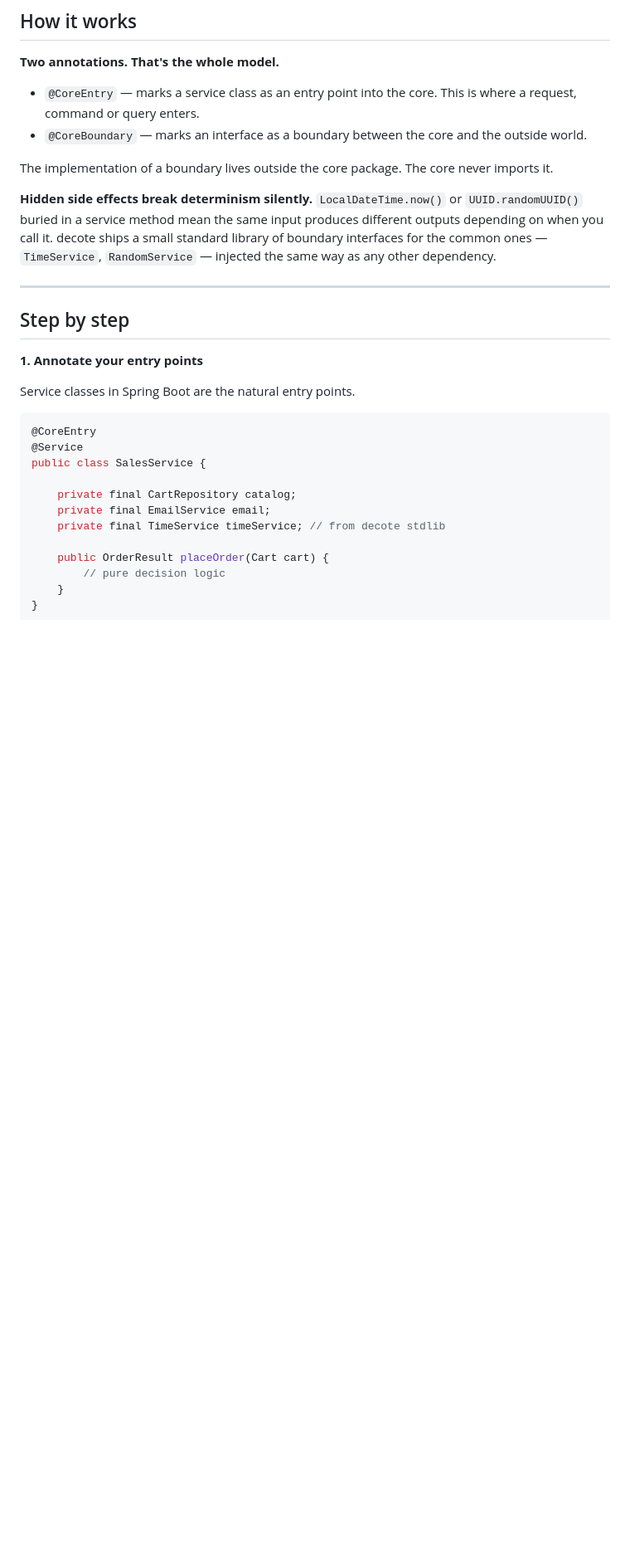
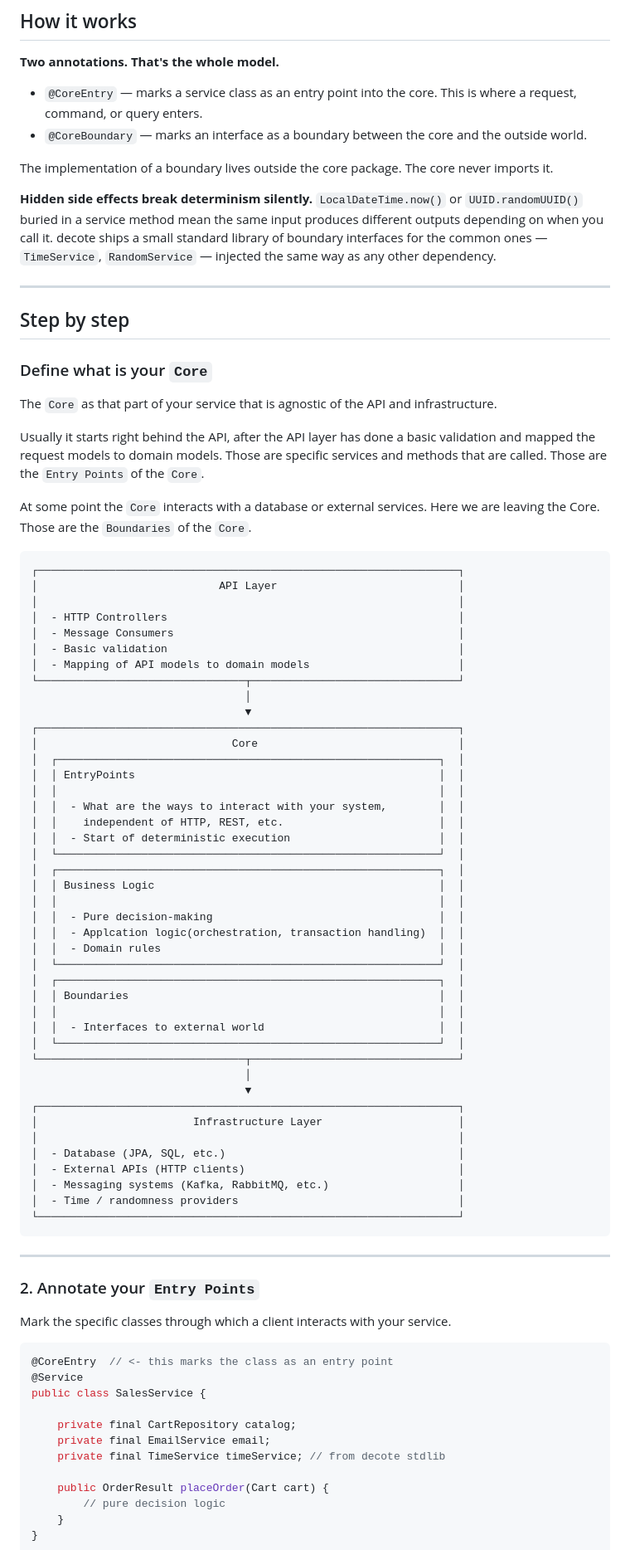
Before and after one commit to semandrics/semandrics, a Markdown page: readme.md, the part around one of its changes. Shown at 83% size. GitHub-like rendering; blank space fills up the shorter version.

Commit message:
Improved readme

````diff
--- a/readme.md
+++ b/readme.md
@@ -45,7 +45,7 @@ class CheckoutServiceTest {
 
 **Two annotations. That's the whole model.**
 
-- `@CoreEntry` — marks a service class as an entry point into the core. This is where a request, command or query enters.
+- `@CoreEntry` — marks a service class as an entry point into the core. This is where a request, command, or query enters.
 - `@CoreBoundary` — marks an interface as a boundary between the core and the outside world.
 
 The implementation of a boundary lives outside the core package. The core never imports it.
@@ -59,12 +59,69 @@ dependency.
 
 ## Step by step
 
-**1. Annotate your entry points**
+### Define what is your `Core`
 
-Service classes in Spring Boot are the natural entry points.
+The `Core` as that part of your service that is agnostic of the API and infrastructure.
+
+Usually it starts right behind the API, after the API layer has done a basic validation and mapped the request models
+to domain models. Those are specific services and methods that are called. Those are the `Entry Points` of the `Core`.
+
+At some point the `Core` interacts with a database or external services. Here we are leaving the Core. Those are the
+`Boundaries` of the `Core`.
+
+```
+┌─────────────────────────────────────────────────────────────────┐
+│                            API Layer                            │
+│                                                                 │
+│  - HTTP Controllers                                             │
+│  - Message Consumers                                            │
+│  - Basic validation                                             │
+│  - Mapping of API models to domain models                       │
+└────────────────────────────────┬────────────────────────────────┘
+                                 │
+                                 ▼
+┌─────────────────────────────────────────────────────────────────┐
+│                              Core                               │
+│  ┌───────────────────────────────────────────────────────────┐  │
+│  │ EntryPoints                                               │  │
+│  │                                                           │  │
+│  │  - What are the ways to interact with your system,        │  │
+│  │    independent of HTTP, REST, etc.                        │  │
+│  │  - Start of deterministic execution                       │  │
+│  └───────────────────────────────────────────────────────────┘  │
+│  ┌───────────────────────────────────────────────────────────┐  │
+│  │ Business Logic                                            │  │
+│  │                                                           │  │
+│  │  - Pure decision-making                                   │  │
+│  │  - Applcation logic(orchestration, transaction handling)  │  │
+│  │  - Domain rules                                           │  │
+│  └───────────────────────────────────────────────────────────┘  │
+│  ┌───────────────────────────────────────────────────────────┐  │
+│  │ Boundaries                                                │  │
+│  │                                                           │  │
+│  │  - Interfaces to external world                           │  │
+│  └───────────────────────────────────────────────────────────┘  │
+└────────────────────────────────┬────────────────────────────────┘
+                                 │
+                                 ▼
+┌─────────────────────────────────────────────────────────────────┐
+│                        Infrastructure Layer                     │
+│                                                                 │
+│  - Database (JPA, SQL, etc.)                                    │
+│  - External APIs (HTTP clients)                                 │
+│  - Messaging systems (Kafka, RabbitMQ, etc.)                    │
+│  - Time / randomness providers                                  │
+└─────────────────────────────────────────────────────────────────┘
+```
+
+---
+
+### 2. Annotate your `Entry Points`
+
+Mark the specific classes through which a client interacts with your service.
 
 ```java
-@CoreEntry
+@CoreEntry  // <- this marks the class as an entry point
 @Service
 public class SalesService {
 
````
Also changed, not shown: other parts of readme.md (+15 -7 lines).
